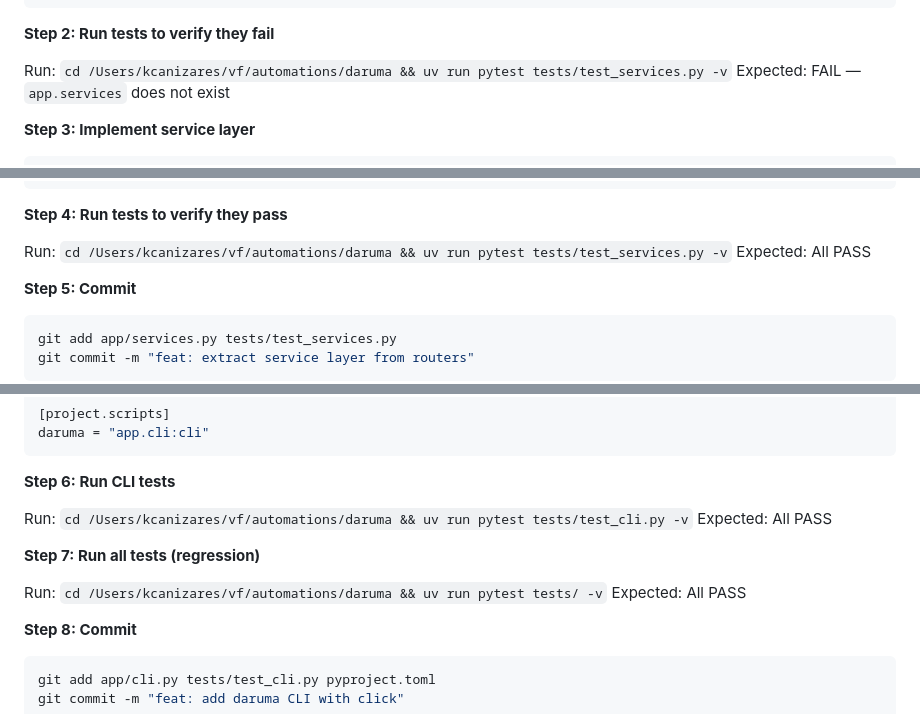
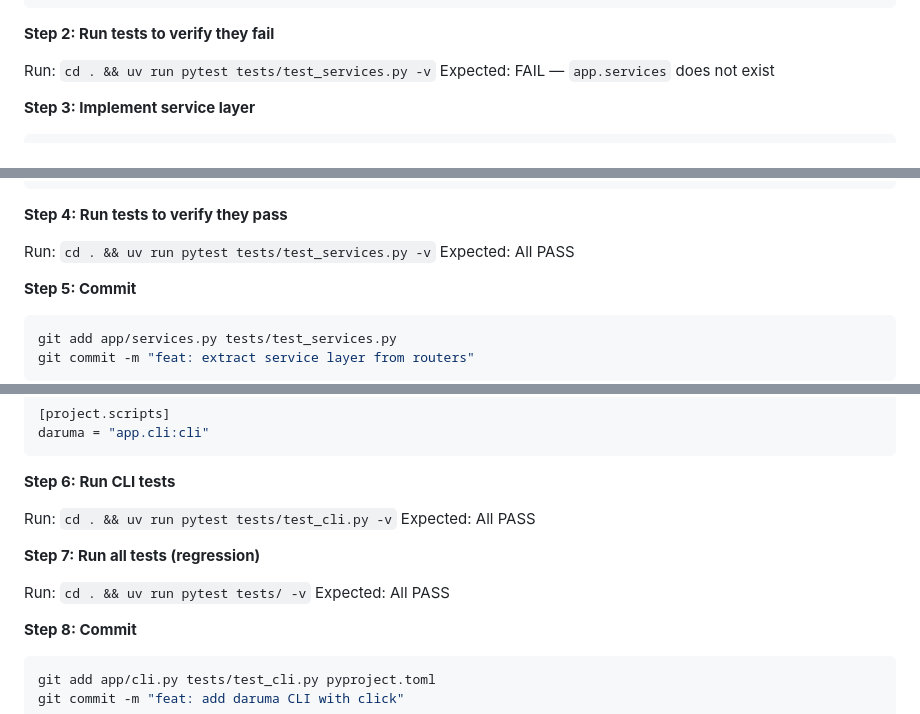
Before and after one commit to kiliancm94/daruma, a Markdown page: docs/plans/2026-04-02-daruma-cli.md, 3 parts joined by grey strips. Drawn GitHub-style.

```diff
--- a/docs/plans/2026-04-02-daruma-cli.md
+++ b/docs/plans/2026-04-02-daruma-cli.md
@@ -110,7 +110,7 @@ def test_get_run_not_found(run_service):
 
 **Step 2: Run tests to verify they fail**
 
-Run: `cd /Users/kcanizares/vf/automations/daruma && uv run pytest tests/test_services.py -v`
+Run: `cd . && uv run pytest tests/test_services.py -v`
 Expected: FAIL — `app.services` does not exist
 
 **Step 3: Implement service layer**
@@ -289,7 +289,7 @@ def cancel_task_run(run_id: str, run_repo: RunRepo) -> None:
 
 **Step 4: Run tests to verify they pass**
 
-Run: `cd /Users/kcanizares/vf/automations/daruma && uv run pytest tests/test_services.py -v`
+Run: `cd . && uv run pytest tests/test_services.py -v`
 Expected: All PASS
 
 **Step 5: Commit**
@@ -865,12 +865,12 @@ daruma = "app.cli:cli"
 
 **Step 6: Run CLI tests**
 
-Run: `cd /Users/kcanizares/vf/automations/daruma && uv run pytest tests/test_cli.py -v`
+Run: `cd . && uv run pytest tests/test_cli.py -v`
 Expected: All PASS
 
 **Step 7: Run all tests (regression)**
 
-Run: `cd /Users/kcanizares/vf/automations/daruma && uv run pytest tests/ -v`
+Run: `cd . && uv run pytest tests/ -v`
 Expected: All PASS
 
 **Step 8: Commit**
```
Also changed, not shown: other parts of docs/plans/2026-04-02-daruma-cli.md (+3 -3 lines), docs/plans/2026-04-01-claude-runner.md (+4 -4 lines), docs/plans/2026-04-06-task-env-vars.md (+2 -2 lines).
